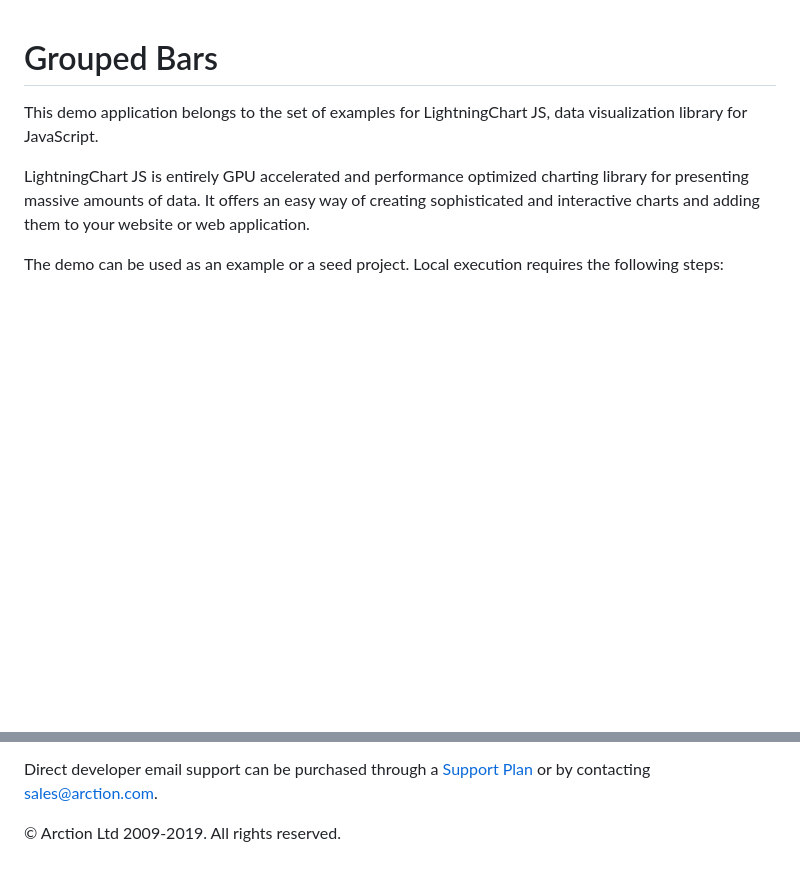
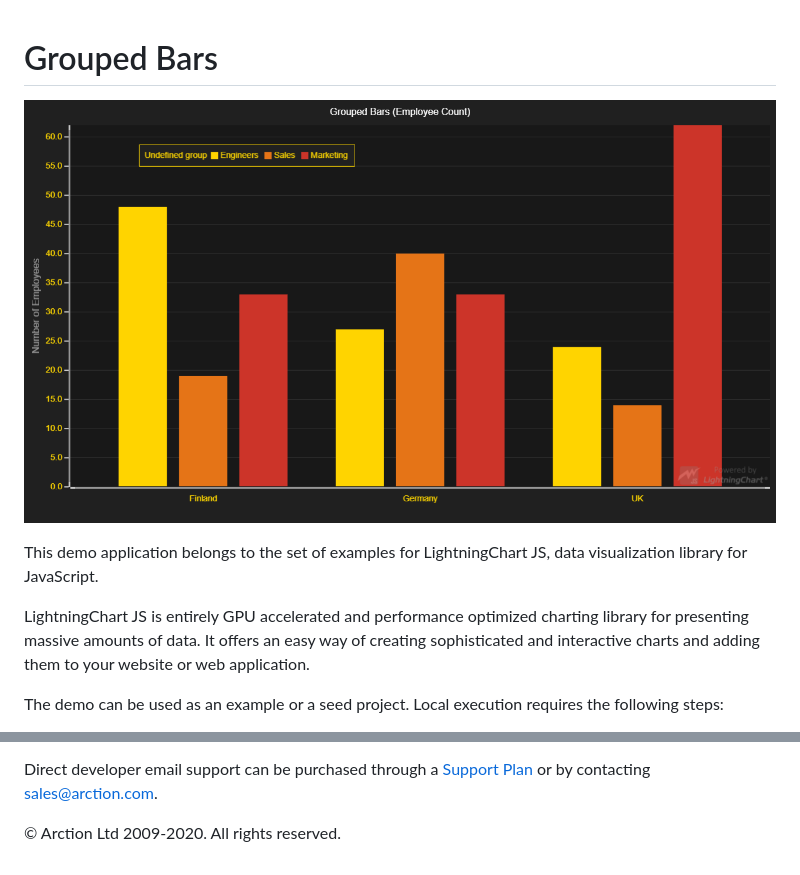
Before and after one commit to Lightning-Chart/lcjs-example-0302-groupedBars, a Markdown page: README.md, 2 parts joined by grey strips. Rendered like a GitHub page; pictures changed too: groupedBars.png (added); blank space fills up the shorter version.

Commit message:
Update examples

```diff
--- a/README.md
+++ b/README.md
@@ -1,4 +1,6 @@
 # Grouped Bars
+
+![Grouped Bars](groupedBars.png)
 
 This demo application belongs to the set of examples for LightningChart JS, data visualization library for JavaScript.
 
@@ -83,7 +85,7 @@ Direct developer email support can be purchased through a [Support Plan][4] or b
 [3]: https://stackoverflow.com/questions/tagged/lightningchart
 [4]: https://www.arction.com/support-services/
 
-© Arction Ltd 2009-2019. All rights reserved.
+© Arction Ltd 2009-2020. All rights reserved.
 
 
 [ChartXY]: https://www.arction.com/lightningchart-js-api-documentation/v1.2.0/classes/chartxy.html
```
